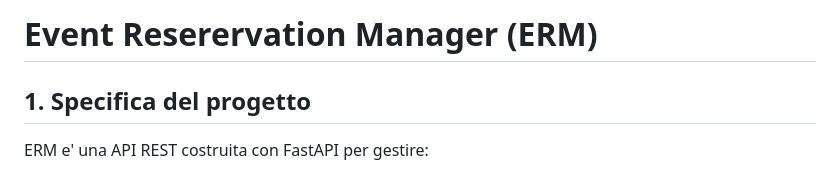
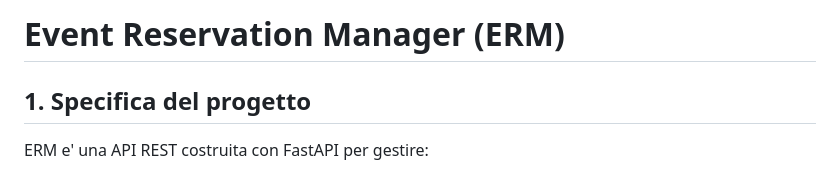
Before and after one commit to giusqu/event-reservation-manager, a Markdown page: README_IT.md, the part around the change. Drawn GitHub-style.

```diff
--- a/README_IT.md
+++ b/README_IT.md
@@ -1,4 +1,4 @@
-# Event Reserervation Manager (ERM)
+# Event Reservation Manager (ERM)
 
 ## 1. Specifica del progetto
 
```
Also changed, not shown: README.md (+1 -1 lines).
